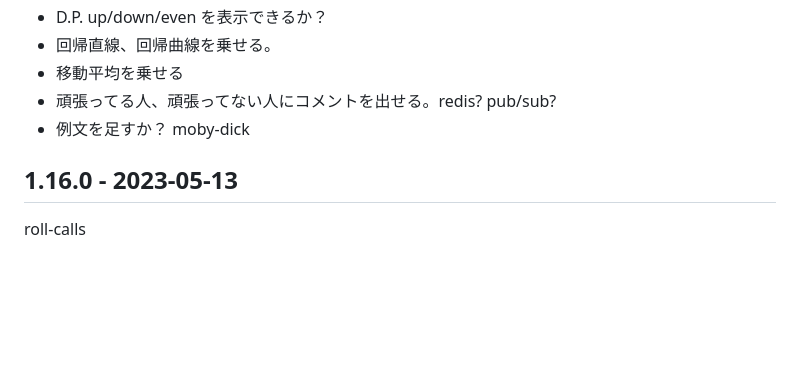
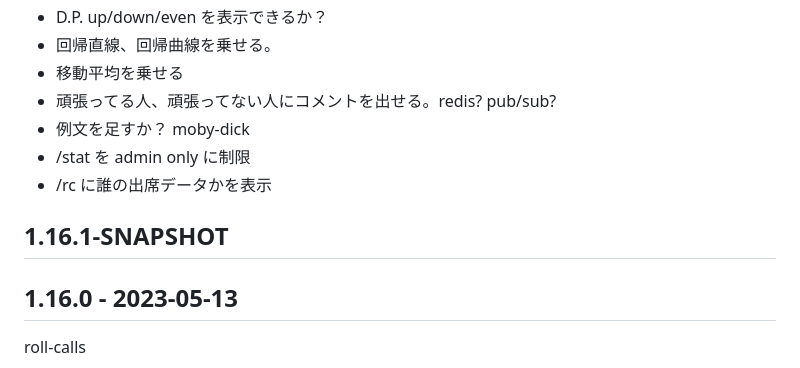
Before and after one commit to hkim0331/typing-ex, a Markdown page: CHANGELOG.md, the part around the change. GitHub-like rendering; blank space fills up the shorter version.

Commit message:
1.16.0 deployed

```diff
--- a/CHANGELOG.md
+++ b/CHANGELOG.md
@@ -21,7 +21,10 @@
 - 移動平均を乗せる
 - 頑張ってる人、頑張ってない人にコメントを出せる。redis? pub/sub?
 - 例文を足すか？ moby-dick
+- /stat を admin only に制限
+- /rc に誰の出席データかを表示
 
+## 1.16.1-SNAPSHOT
 
 ## 1.16.0 - 2023-05-13
 roll-calls
```
